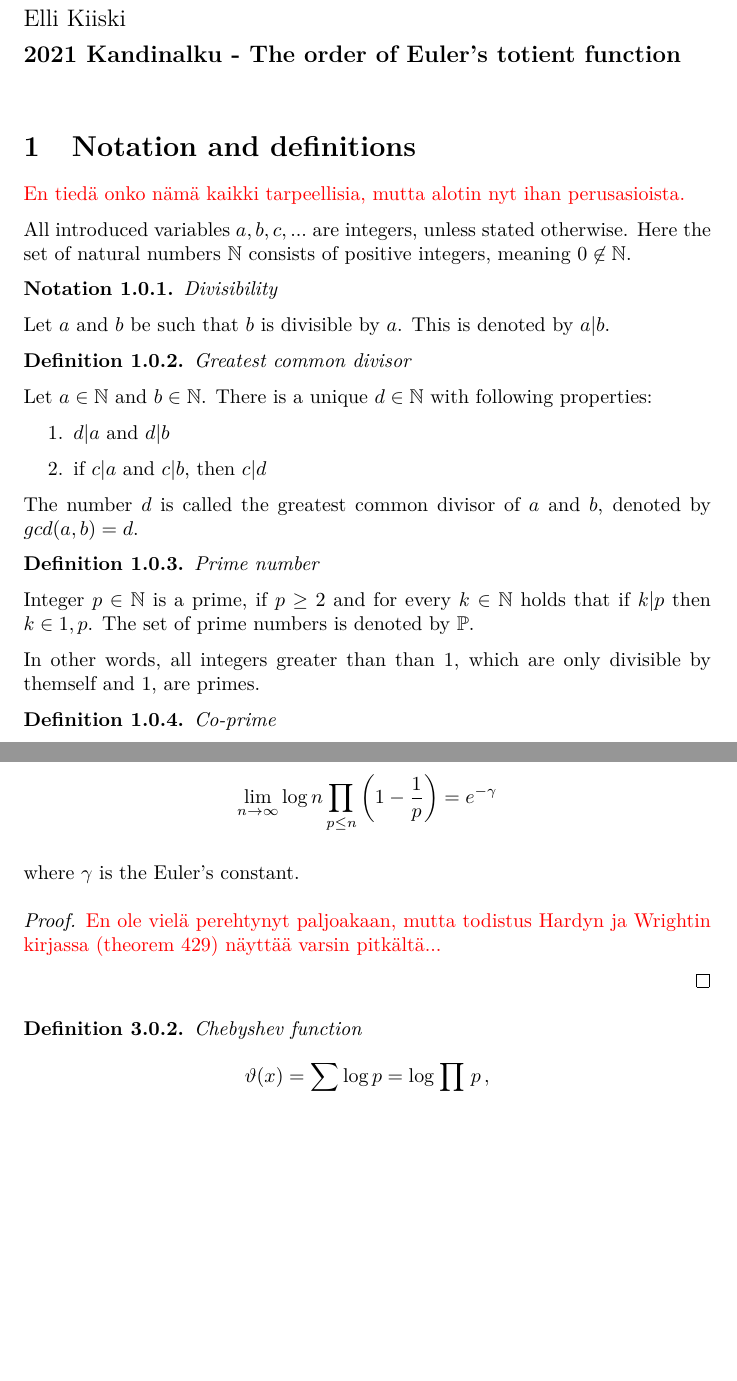
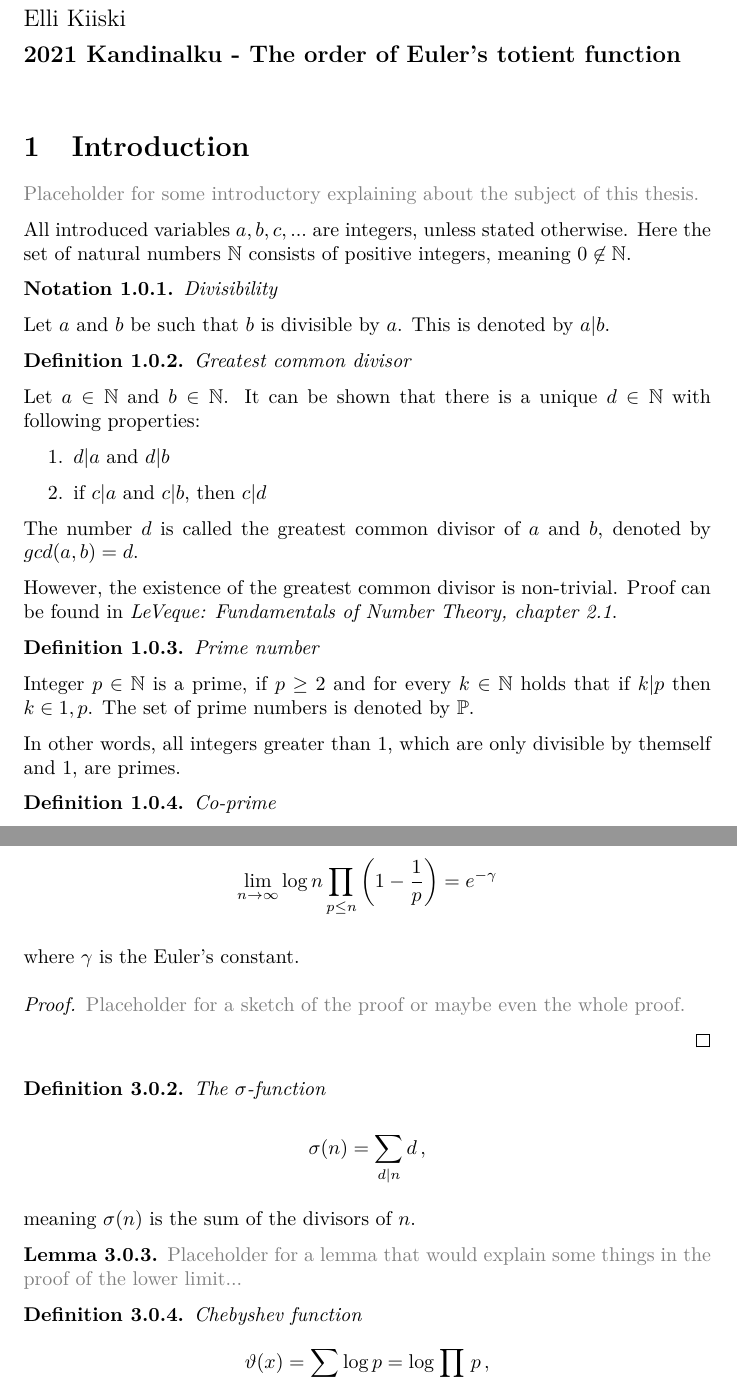
Before and after one commit to ellikiiski/Bachelors-thesis-2021, a LaTeX document (Kehitys/kandi.tex): two parts of pages 1 and 3 of 6 before the commit and two parts of pages 1 and 3 of 7 after it, joined at a grey line, cut so that both start at the same text, the shorter picture padded with empty space. Compiled offline with pdfLaTeX.

Commit message:
muutama pikakorjaus ja -lisäys kandiin

```diff
--- a/Kehitys/kandi.tex
+++ b/Kehitys/kandi.tex
@@ -32,9 +32,9 @@ Elli Kiiski
 }
 \vspace{0.5cm}
 
-\section{Notation and definitions}
+\section{Introduction}
 
-\textcolor{red}{En tiedä onko nämä kaikki tarpeellisia, mutta alotin nyt ihan perusasioista.}
+\textcolor{gray}{Placeholder for some introductory explaining about the subject of this thesis.}
 
 All introduced variables $a, b, c, ...$ are integers, unless stated otherwise. Here the set of natural numbers $\mathbb{N}$ consists of positive integers, meaning $0 \not\in \mathbb{N}$.
 
@@ -46,7 +46,7 @@ Let $a$ and $b$ be such that $b$ is divisible by $a$. This is denoted by $a \ver
 
 \begin{definition}{\emph{Greatest common divisor}}
 
-Let $a \in \mathbb{N}$ and $b \in \mathbb{N}$. There is a unique $d \in \mathbb{N}$ with following properties:
+Let $a \in \mathbb{N}$ and $b \in \mathbb{N}$. It can be shown that there is a unique $d \in \mathbb{N}$ with following properties:
 
 \begin{enumerate}
  \item $d \vert a$ and $d \vert b$
@@ -55,13 +55,15 @@ Let $a \in \mathbb{N}$ and $b \in \mathbb{N}$. There is a unique $d \in \mathbb{
 
 The number $d$ is called the greatest common divisor of $a$ and $b$, denoted by $gcd(a,b) = d$.
 
+However, the existence of the greatest common divisor is non-trivial. Proof can be found in \textit{LeVeque: Fundamentals of Number Theory, chapter 2.1}.
+
 \end{definition}
 
 \begin{definition}{\emph{Prime number}}
 
 Integer $p\in\mathbb{N}$ is a prime, if $p \geq 2$ and for every $k\in\mathbb{N}$ holds that if $k \vert p$ then $k\in{1, p}$. The set of prime numbers is denoted by $\mathbb{P}$.
 
-In other words, all integers greater than than $1$, which are only divisible by themself and $1$, are primes.
+In other words, all integers greater than $1$, which are only divisible by themself and $1$, are primes.
 
 %Toisin sanoen alkulukuja ovat kaikki lukua $1$ suuremmat luonnolliset luvut, jotka ovat jaollisia vain itsellään ja luvulla $1$.
 
@@ -161,11 +170,25 @@ where $\gamma$ is the Euler's constant.
 
 \begin{proof}
 
-\textcolor{red}{En ole vielä perehtynyt paljoakaan, mutta todistus Hardyn ja Wrightin kirjassa (theorem 429) näyttää varsin pitkältä...}
+\textcolor{gray}{Placeholder for a sketch of the proof or maybe even the whole proof.}
 
 \end{proof}
 
 \end{theorem}
+
+\begin{definition}{\emph{The $\sigma$-function}}
+
+\begin{equation*}
+    \sigma(n)=\sum_{d\vert n} d\,,
+\end{equation*}
+
+meaning $\sigma(n)$ is the sum of the divisors of $n$.
+\end{definition}
+
+\begin{lemma}
+\textcolor{gray}{Placeholder for a lemma that would explain some things in the proof of the lower limit...}
+\end{lemma}
+
 
 \begin{definition}{\emph{Chebyshev function}}
 \begin{equation*}
```
Also changed, not shown: Kehitys/kandi.pdf, Kehitys/kandi.tex (31 more changed lines), 1 other file.
